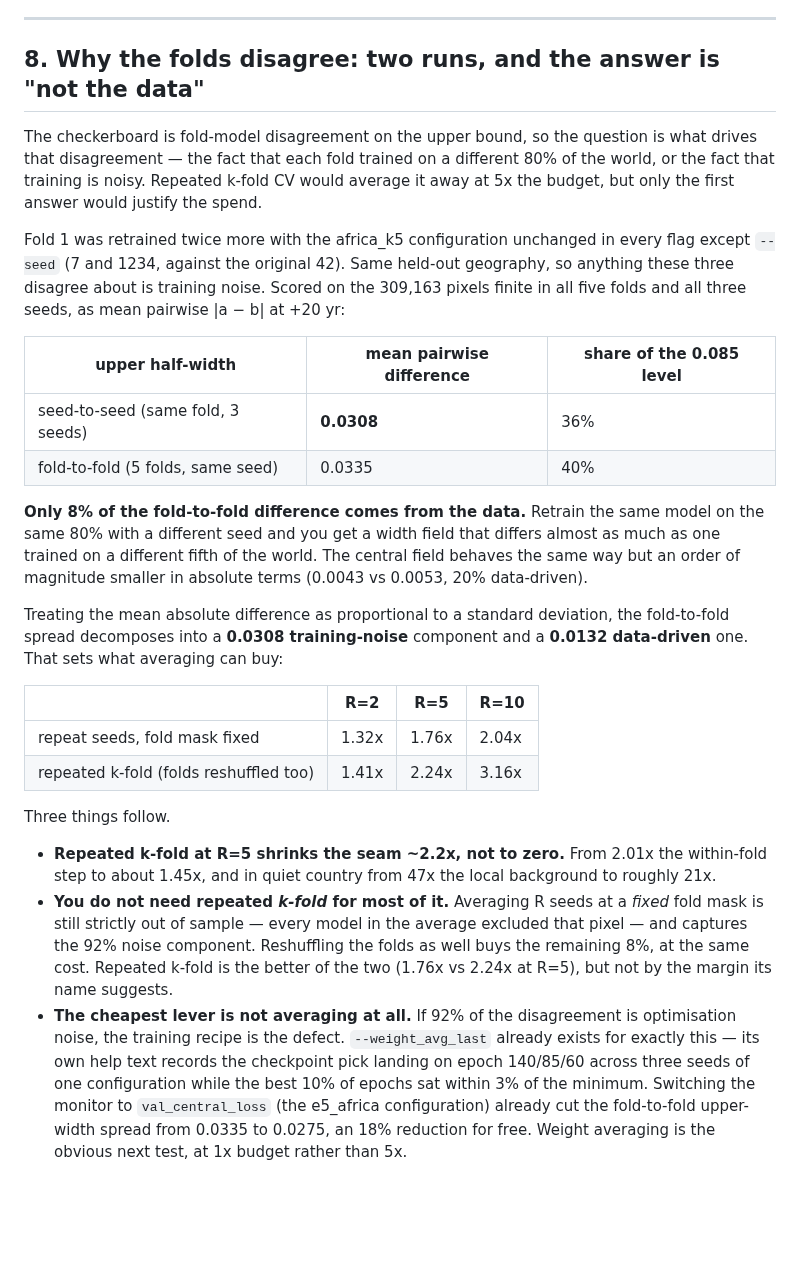
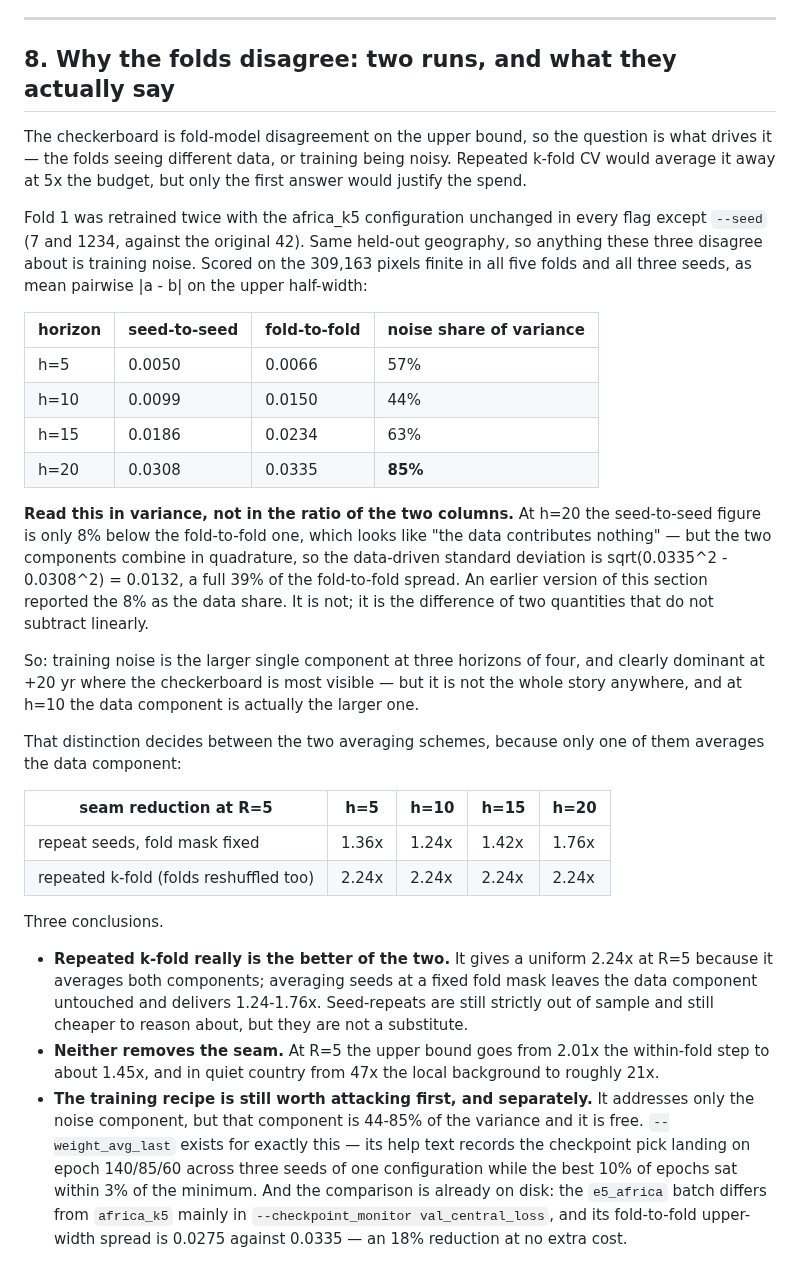
Before and after one commit to GMoncrieff/spatio-temporal, a Markdown page: docs/validator_scaling.md, the part around the change. Rendered like a GitHub page; blank space fills up the shorter version.

Commit message:
measure: correct the seed-replicate reading — the data share is 39-75%, not 8%
The previous commit reported "only 8% of the fold-to-fold difference comes from the data",
taking 1 - 0.0308/0.0335 at h=20 as the data share. That is wrong: the two components
combine in quadrature, so the data-driven sd is sqrt(0.0335^2 - 0.0308^2) = 0.0132, which is
39% of the fold-to-fold spread — not 8%. Checking the other three horizons, which the first
pass did not, the noise share of variance is 57 / 44 / 63 / 85% at h=5/10/15/20. Training
noise is the larger single component at three horizons of four and dominant at +20 yr where
the checkerboard shows, but at h=10 the data component is actually larger.

This reverses one piece of advice. Averaging seeds at a fixed fold mask leaves the data
component untouched and delivers 1.24-1.76x seam reduction at R=5, against a uniform 2.24x
for repeated k-fold, which averages both. Repeated k-fold is the better of the two after
all; seed-repeats are not a substitute for it.

Unchanged: neither removes the seam (2.01x -> ~1.45x at R=5), and the training recipe is
still the free lever on the 44-85% noise component — val_central_loss alone already buys 18%.

Co-Authored-By: Claude Opus 5 <noreply@anthropic.com>
Claude-Session: https://claude.ai/code/session_01EScEuE6e4aAVf9TTUfMfdv

```diff
--- a/docs/validator_scaling.md
+++ b/docs/validator_scaling.md
@@ -204,50 +204,56 @@ they were tuned on.**
 
 ---
 
-## 8. Why the folds disagree: two runs, and the answer is "not the data"
+## 8. Why the folds disagree: two runs, and what they actually say
 
 The checkerboard is fold-model disagreement on the upper bound, so the question is what
-drives that disagreement — the fact that each fold trained on a different 80% of the world,
-or the fact that training is noisy. Repeated k-fold CV would average it away at 5x the
-budget, but only the first answer would justify the spend.
+drives it — the folds seeing different data, or training being noisy. Repeated k-fold CV
+would average it away at 5x the budget, but only the first answer would justify the spend.
 
-Fold 1 was retrained twice more with the africa_k5 configuration unchanged in every flag
-except `--seed` (7 and 1234, against the original 42). Same held-out geography, so anything
-these three disagree about is training noise. Scored on the 309,163 pixels finite in all
-five folds and all three seeds, as mean pairwise |a − b| at +20 yr:
+Fold 1 was retrained twice with the africa_k5 configuration unchanged in every flag except
+`--seed` (7 and 1234, against the original 42). Same held-out geography, so anything these
+three disagree about is training noise. Scored on the 309,163 pixels finite in all five
+folds and all three seeds, as mean pairwise |a - b| on the upper half-width:
 
-| upper half-width | mean pairwise difference | share of the 0.085 level |
-|---|---|---|
-| seed-to-seed (same fold, 3 seeds) | **0.0308** | 36% |
-| fold-to-fold (5 folds, same seed) | 0.0335 | 40% |
+| horizon | seed-to-seed | fold-to-fold | noise share of variance |
+|---|---|---|---|
+| h=5 | 0.0050 | 0.0066 | 57% |
+| h=10 | 0.0099 | 0.0150 | 44% |
+| h=15 | 0.0186 | 0.0234 | 63% |
+| h=20 | 0.0308 | 0.0335 | **85%** |
 
-**Only 8% of the fold-to-fold difference comes from the data.** Retrain the same model on
-the same 80% with a different seed and you get a width field that differs almost as much as
-one trained on a different fifth of the world. The central field behaves the same way but
-an order of magnitude smaller in absolute terms (0.0043 vs 0.0053, 20% data-driven).
+**Read this in variance, not in the ratio of the two columns.** At h=20 the seed-to-seed
+figure is only 8% below the fold-to-fold one, which looks like "the data contributes
+nothing" — but the two components combine in quadrature, so the data-driven standard
+deviation is sqrt(0.0335^2 - 0.0308^2) = 0.0132, a full 39% of the fold-to-fold spread. An
+earlier version of this section reported the 8% as the data share. It is not; it is the
+difference of two quantities that do not subtract linearly.
 
-Treating the mean absolute difference as proportional to a standard deviation, the
-fold-to-fold spread decomposes into a **0.0308 training-noise** component and a **0.0132
-data-driven** one. That sets what averaging can buy:
+So: training noise is the larger single component at three horizons of four, and clearly
+dominant at +20 yr where the checkerboard is most visible — but it is not the whole story
+anywhere, and at h=10 the data component is actually the larger one.
 
-| | R=2 | R=5 | R=10 |
-|---|---|---|---|
-| repeat seeds, fold mask fixed | 1.32x | 1.76x | 2.04x |
-| repeated k-fold (folds reshuffled too) | 1.41x | 2.24x | 3.16x |
+That distinction decides between the two averaging schemes, because only one of them
+averages the data component:
 
-Three things follow.
+| seam reduction at R=5 | h=5 | h=10 | h=15 | h=20 |
+|---|---|---|---|---|
+| repeat seeds, fold mask fixed | 1.36x | 1.24x | 1.42x | 1.76x |
+| repeated k-fold (folds reshuffled too) | 2.24x | 2.24x | 2.24x | 2.24x |
 
-* **Repeated k-fold at R=5 shrinks the seam ~2.2x, not to zero.** From 2.01x the within-fold
-  step to about 1.45x, and in quiet country from 47x the local background to roughly 21x.
-* **You do not need repeated *k-fold* for most of it.** Averaging R seeds at a *fixed* fold
-  mask is still strictly out of sample — every model in the average excluded that pixel —
-  and captures the 92% noise component. Reshuffling the folds as well buys the remaining
-  8%, at the same cost. Repeated k-fold is the better of the two (1.76x vs 2.24x at R=5),
-  but not by the margin its name suggests.
-* **The cheapest lever is not averaging at all.** If 92% of the disagreement is optimisation
-  noise, the training recipe is the defect. `--weight_avg_last` already exists for exactly
-  this — its own help text records the checkpoint pick landing on epoch 140/85/60 across
-  three seeds of one configuration while the best 10% of epochs sat within 3% of the
-  minimum. Switching the monitor to `val_central_loss` (the e5_africa configuration) already
-  cut the fold-to-fold upper-width spread from 0.0335 to 0.0275, an 18% reduction for free.
-  Weight averaging is the obvious next test, at 1x budget rather than 5x.
+Three conclusions.
+
+* **Repeated k-fold really is the better of the two.** It gives a uniform 2.24x at R=5
+  because it averages both components; averaging seeds at a fixed fold mask leaves the data
+  component untouched and delivers 1.24-1.76x. Seed-repeats are still strictly out of
+  sample and still cheaper to reason about, but they are not a substitute.
+* **Neither removes the seam.** At R=5 the upper bound goes from 2.01x the within-fold step
+  to about 1.45x, and in quiet country from 47x the local background to roughly 21x.
+* **The training recipe is still worth attacking first, and separately.** It addresses only
+  the noise component, but that component is 44-85% of the variance and it is free.
+  `--weight_avg_last` exists for exactly this — its help text records the checkpoint pick
+  landing on epoch 140/85/60 across three seeds of one configuration while the best 10% of
+  epochs sat within 3% of the minimum. And the comparison is already on disk: the
+  `e5_africa` batch differs from `africa_k5` mainly in `--checkpoint_monitor
+  val_central_loss`, and its fold-to-fold upper-width spread is 0.0275 against 0.0335 — an
+  18% reduction at no extra cost.
```
